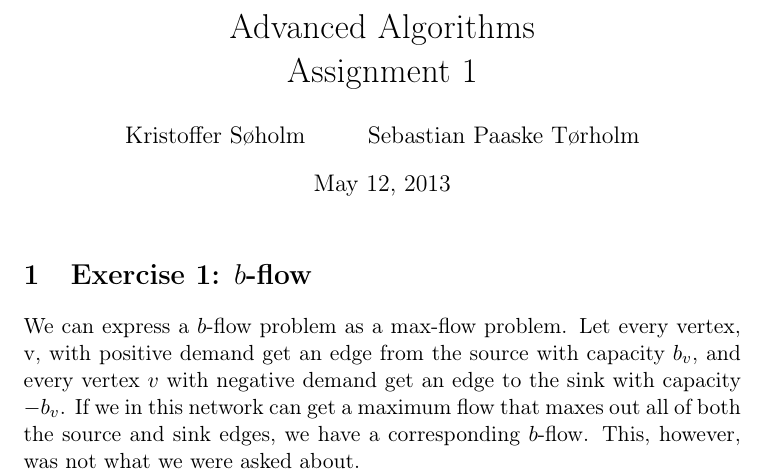
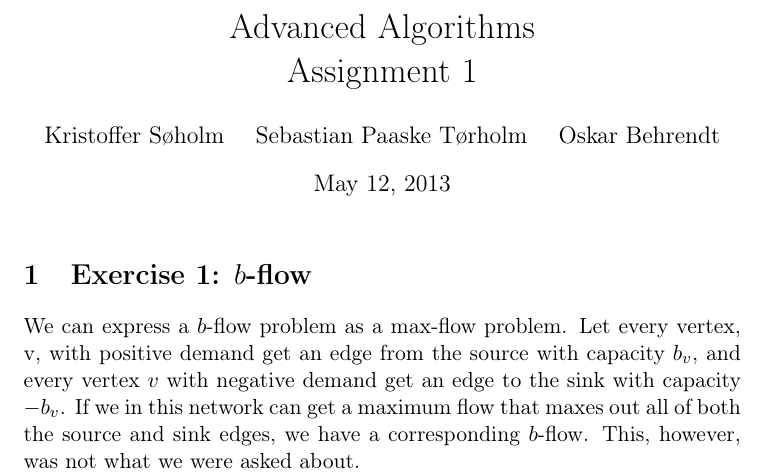
Before and after one commit to Eckankar/aad2013, a LaTeX problem sheet (assignment1/assignment1.tex): part of page 1 of 6, cut so that both start at the same text. Compiled offline with pdfLaTeX.

Commit message:
Added Oskar to group

```diff
--- a/assignment1/assignment1.tex
+++ b/assignment1/assignment1.tex
@@ -14,7 +14,7 @@
 \usepackage{hyperref}
 
 \title{Advanced Algorithms\\Assignment 1}
-\author{Kristoffer Søholm \and Sebastian Paaske Tørholm}
+\author{Kristoffer Søholm \ \ \ Sebastian Paaske Tørholm \ \ \  Oskar Behrendt}
 
 \begin{document}
 \maketitle
```
